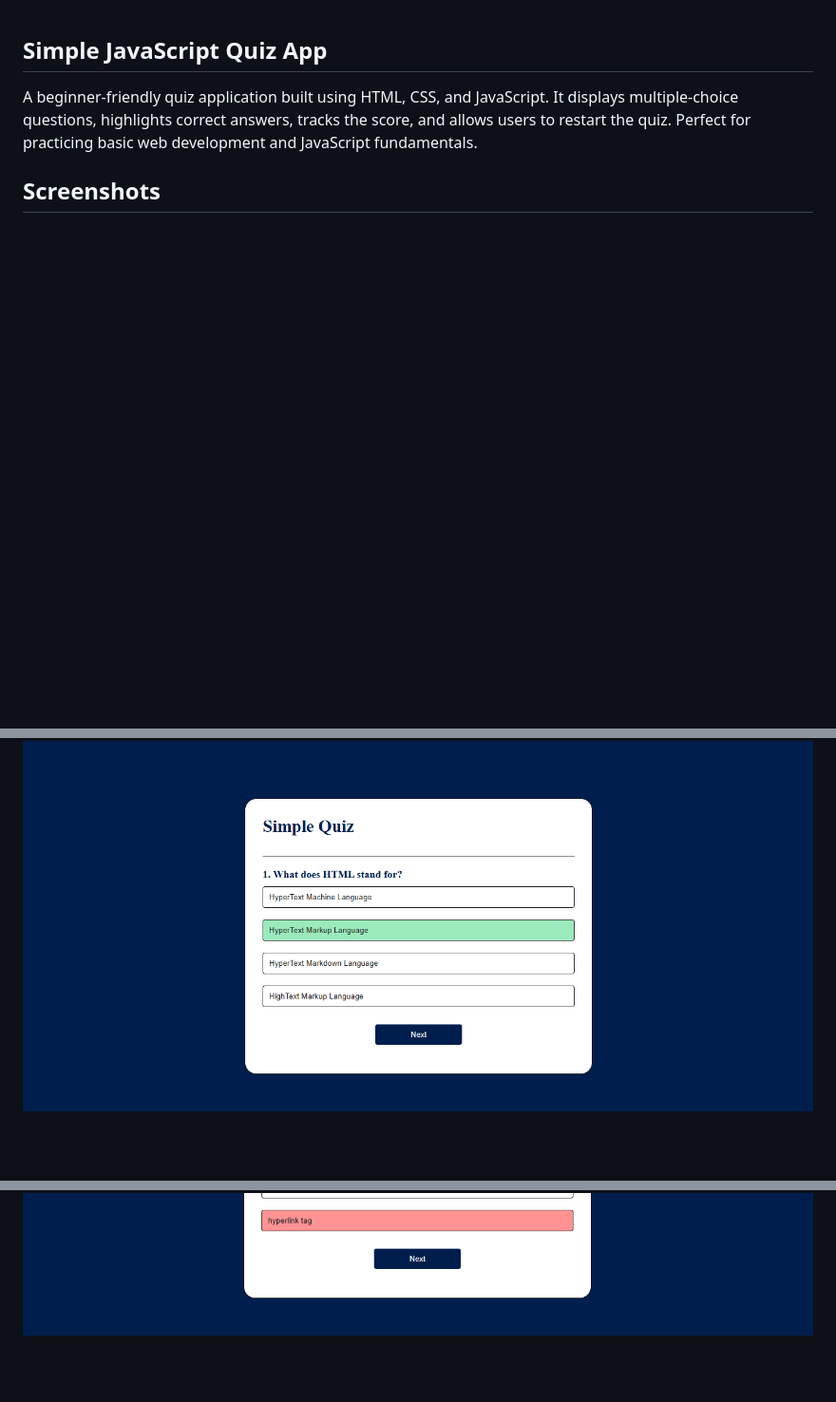
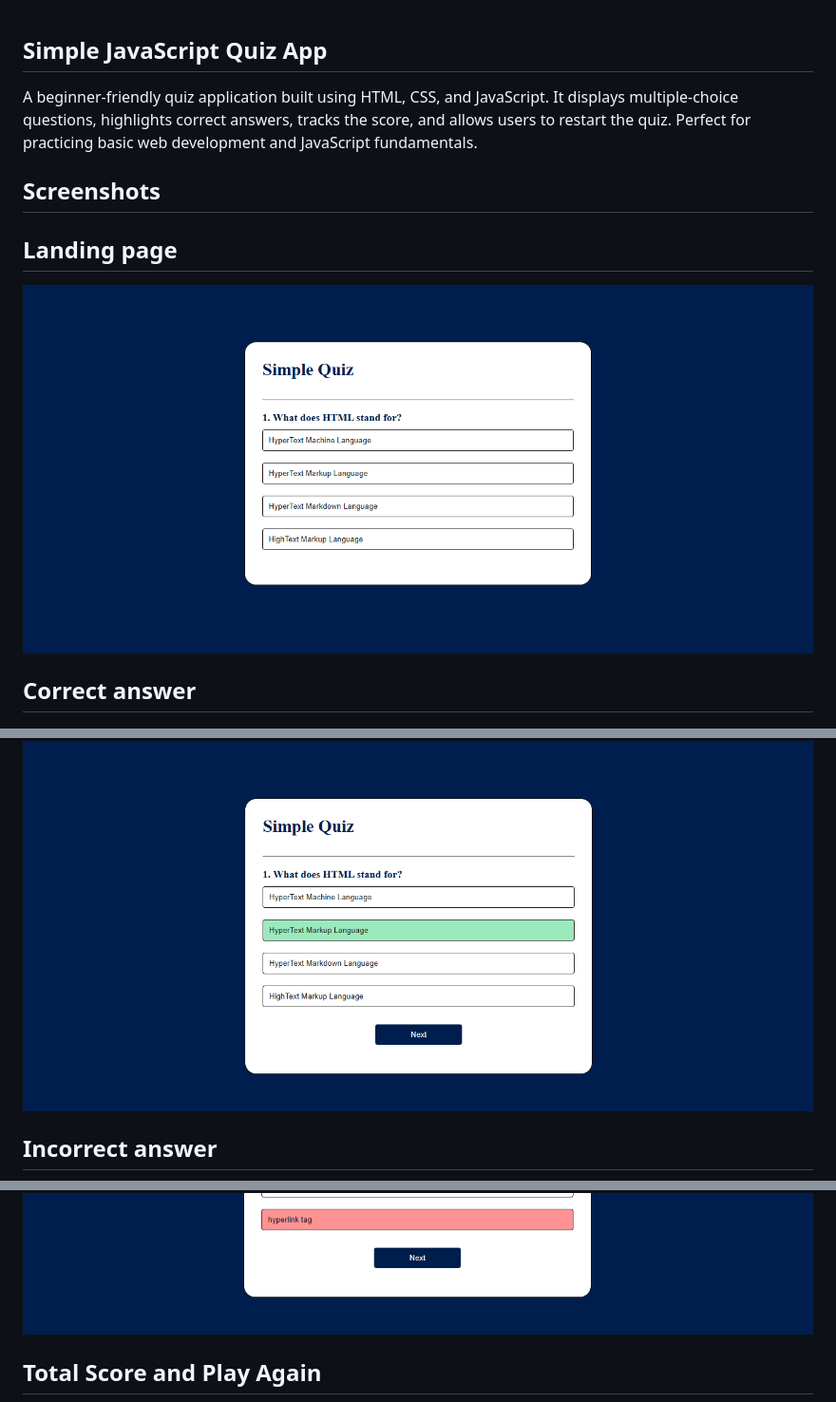
Before and after one commit to pradeep-lab-code/js-quiz-webApp, a Markdown page: README.md, 3 parts joined by grey strips. Shown: that part at 95% size. GitHub-like rendering; pictures changed too: screenshots/landing_page.png (added); blank space fills up the shorter version.

Commit message:
Added title for screenshots

```diff
--- a/README.md
+++ b/README.md
@@ -3,6 +3,14 @@ A beginner-friendly quiz application built using HTML, CSS, and JavaScript. It d
 
 ## Screenshots
 
+## Landing page
+![Landing_page](screenshots/landing_page.png)
+
+## Correct answer
 ![Correct_answer](screenshots/correct_ans.png)
+
+## Incorrect answer
 ![Incorrect_answer](screenshots/wrong_ans.png)
+
+## Total Score and Play Again
 ![Total_Score_&_PlayAgain](screenshots/total_score.png)
```
